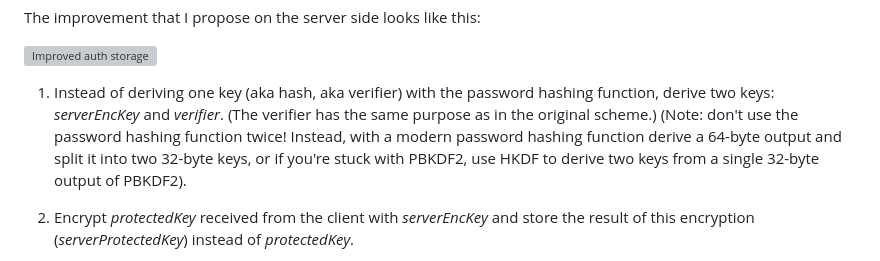
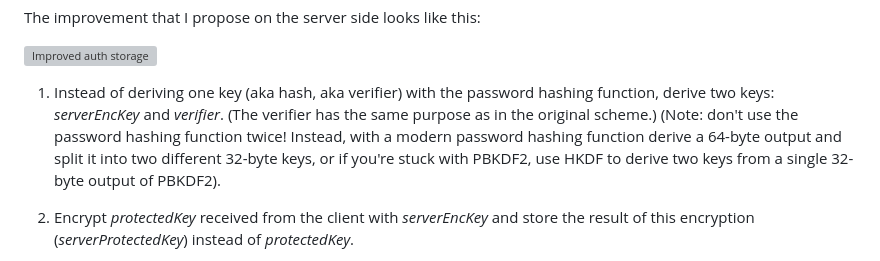
Before and after one commit to dchest/dchest.com, a Markdown page: posts/2020/2020-05-25-improving-storage-of-password-encrypted-secrets-in-end-to-end-encrypted-apps.md, the part around the change. Rendered like a GitHub page; grey boxes are pictures that could not be loaded.

Commit message:
More clarification :)

```diff
--- a/posts/2020/2020-05-25-improving-storage-of-password-encrypted-secrets-in-end-to-end-encrypted-apps.md
+++ b/posts/2020/2020-05-25-improving-storage-of-password-encrypted-secrets-in-end-to-end-encrypted-apps.md
@@ -57,7 +57,7 @@ The improvement that I propose on the server side looks like this:
 ![Improved auth storage](/img/2020/improved_auth_storage.webp)
 
 1.  Instead of deriving one key (aka hash, aka verifier) with the password hashing function, derive two keys: _serverEncKey_ and _verifier_. (The verifier has the same purpose as in the original scheme.)
-(Note: don't use the password hashing function twice! Instead, with a modern password hashing function derive a 64-byte output and split it into two 32-byte keys, or if you're stuck with PBKDF2, use HKDF to derive two keys from a single 32-byte output of PBKDF2).
+(Note: don't use the password hashing function twice! Instead, with a modern password hashing function derive a 64-byte output and split it into two different 32-byte keys, or if you're stuck with PBKDF2, use HKDF to derive two keys from a single 32-byte output of PBKDF2).
 
 2.  Encrypt _protectedKey_ received from the client with _serverEncKey_ and store the result of this encryption (_serverProtectedKey_) instead of _protectedKey_.
 
```
